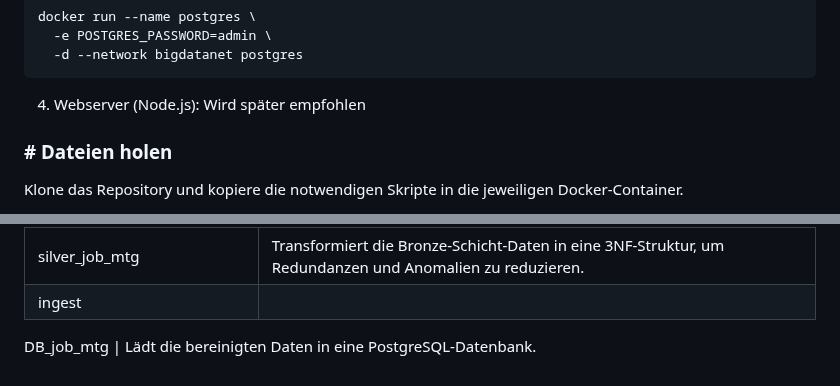
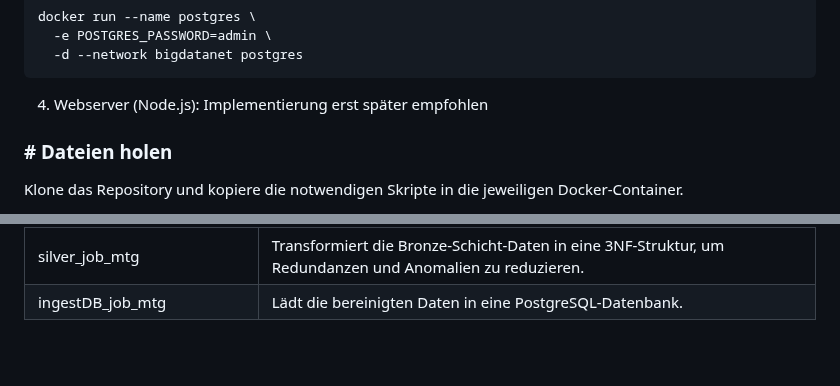
Before and after one commit to grxver7/Big-Data-Exam, a Markdown page: README_German.md, 2 parts joined by grey strips. Drawn GitHub-style; blank space fills up the shorter version.

````diff
--- a/README_German.md
+++ b/README_German.md
@@ -66,7 +66,7 @@ docker run --name postgres \
   -d --network bigdatanet postgres
 ```
 
-4. Webserver (Node.js): Wird später empfohlen
+4. Webserver (Node.js): Implementierung erst später empfohlen
 
 ### # Dateien holen
 Klone das Repository und kopiere die notwendigen Skripte in die jeweiligen Docker-Container.
@@ -187,6 +187,4 @@ Die Tabelle beschreibt jeden Job im DAG:
 | collect_job_mtg            | Sammelt Magic: The Gathering-Daten von der API, speichert sie als JSON-Datei lokal und lädt sie in HDFS hoch.       |
 | bronze_job_mtg             | Wandelt die Rohdaten im JSON-Format in Parquet für die Bronze-Schicht in HDFS um.    |
 | silver_job_mtg             | Transformiert die Bronze-Schicht-Daten in eine 3NF-Struktur, um Redundanzen und Anomalien zu reduzieren.   |
-| ingest
-
-DB_job_mtg           | Lädt die bereinigten Daten in eine PostgreSQL-Datenbank.
+| ingestDB_job_mtg           | Lädt die bereinigten Daten in eine PostgreSQL-Datenbank. |
````
